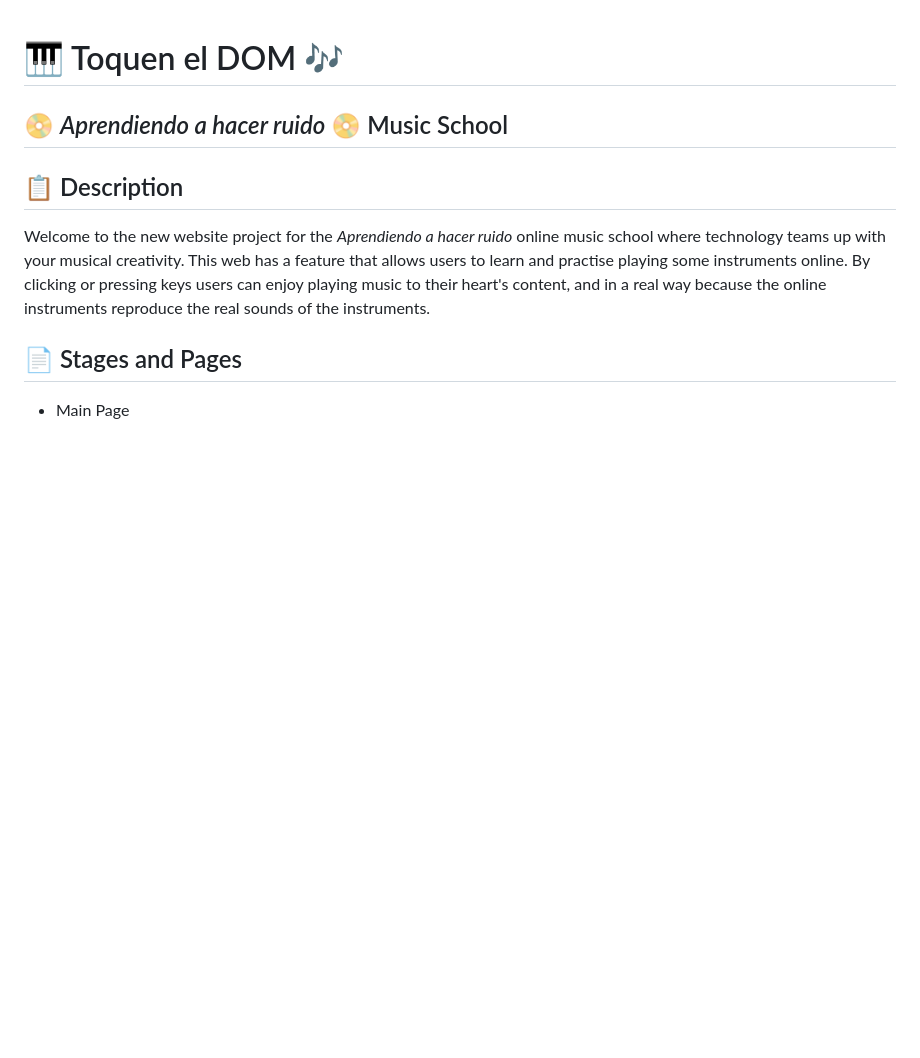
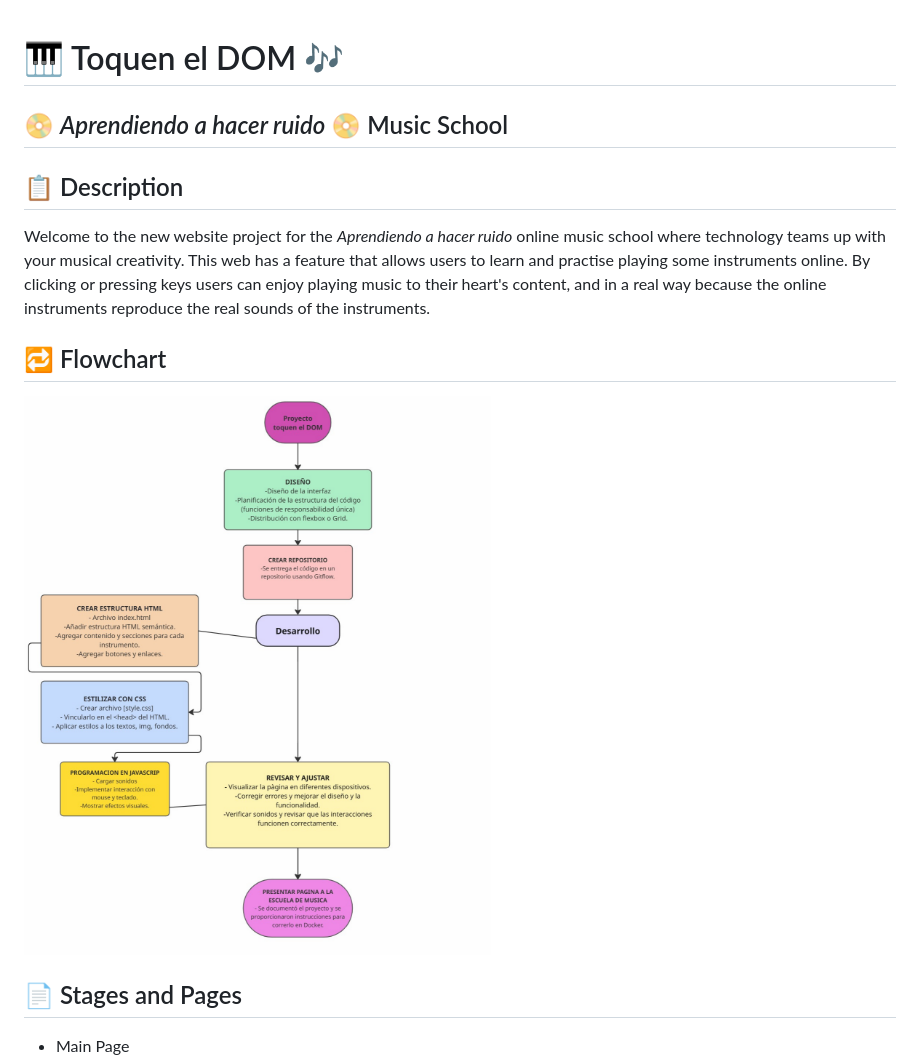
Before and after one commit to marykenny123/escuelaMusicaFork, a Markdown page: README.md, the part around the change. Drawn GitHub-style; pictures changed too: assets/images/Diagrama de flujo.PNG (added); blank space fills up the shorter version.

Commit message:
Docs:Update readme with flowchart

```diff
--- a/README.md
+++ b/README.md
@@ -7,6 +7,10 @@
 ## 📋 Description
 
 Welcome to the new website project for the _Aprendiendo a hacer ruido_ online music school where technology teams up with your musical creativity. This web has a feature that allows users to learn and practise playing some instruments online. By clicking or pressing keys users can enjoy playing music to their heart's content, and in a real way because the online instruments reproduce the real sounds of the instruments.
+
+
+## 🔁 Flowchart
+ ![Flowchart](/assets/images/Diagrama%20de%20flujo.PNG)
 
 
 ## 📄 Stages and Pages
```
